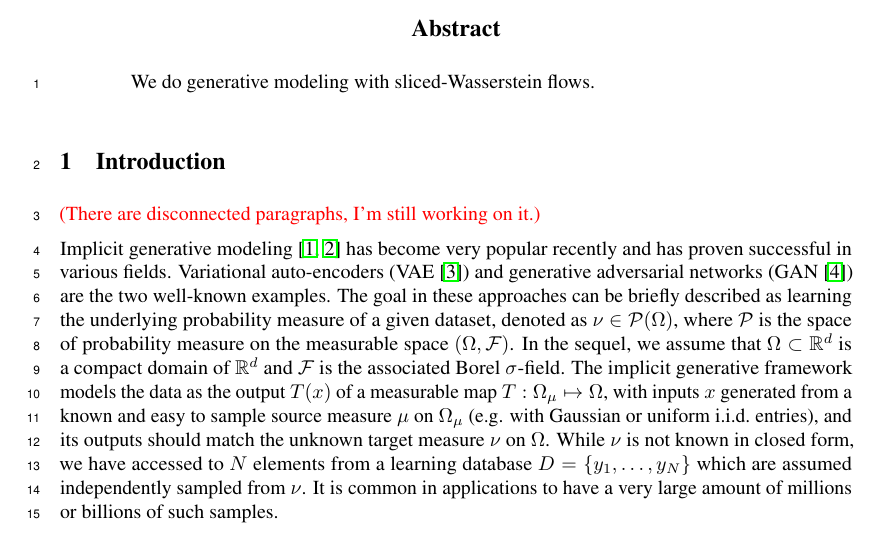
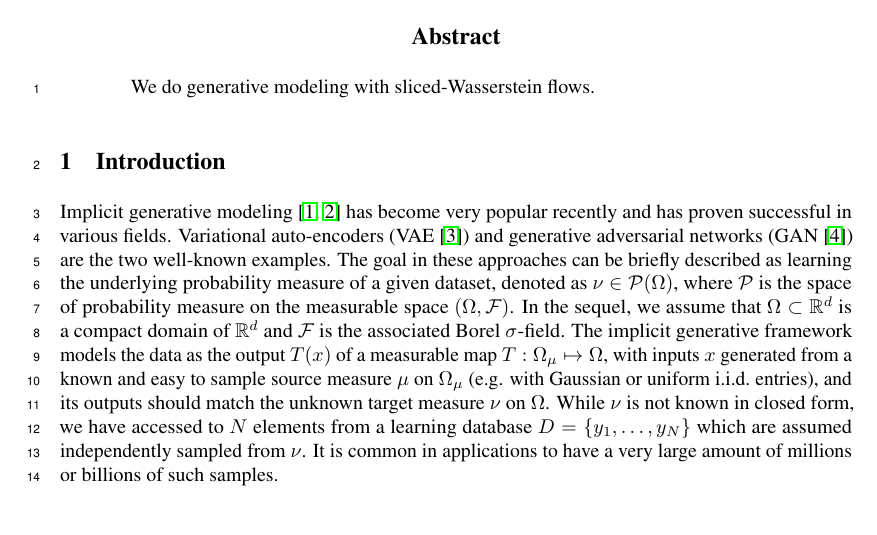
Before and after one commit to aliutkus/swf, a LaTeX paper (NIPS2018/nips_2018_sketchmcmc.tex, which reads NIPS2018/intro.tex): part of page 1 of 9, cut so that both start at the same text. Compiled offline with pdfLaTeX.

Commit message:
very small

```diff
--- a/NIPS2018/intro.tex
+++ b/NIPS2018/intro.tex
@@ -16,7 +16,7 @@
 % \end{itemize}
 % \end{itemize}
 
-\umut{There are disconnected paragraphs, I'm still working on it.}
+
 
 % implicit modeling
 
```
